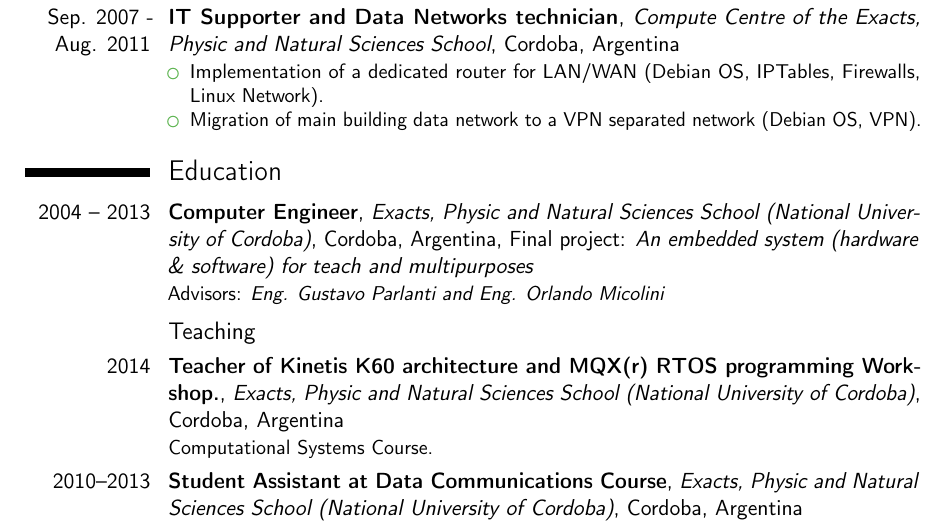
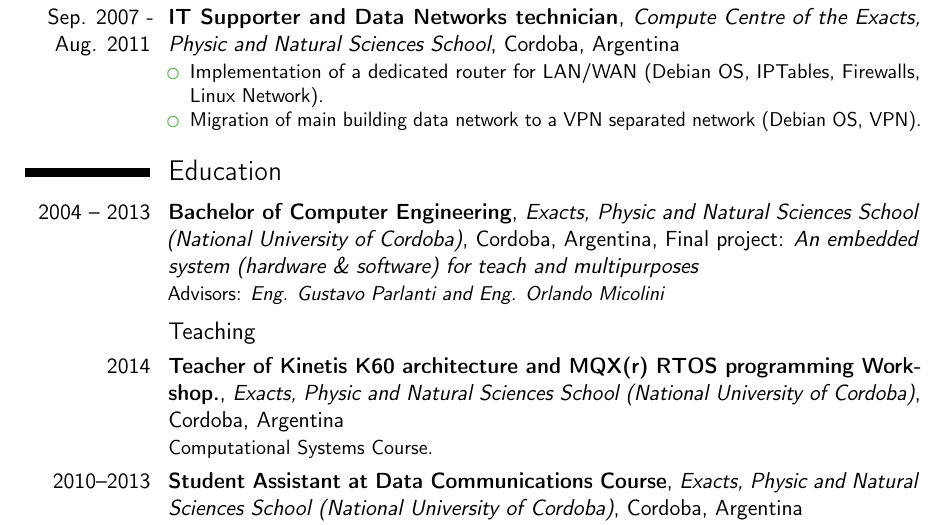
Before and after one commit to sanchezg/cv, a LaTeX CV (cv_gsanchez_eng.tex, which reads input/education.tex): part of page 2 of 2, cut so that both start at the same text. Compiled offline with pdfLaTeX.

Commit message:
Bachelor graduate

```diff
--- a/input/education.tex
+++ b/input/education.tex
@@ -4,7 +4,7 @@
 
 \cventry
     {2004 -- 2013}
-    {Computer Engineer}
+    {Bachelor of Computer Engineering}
     {Exacts, Physic and Natural Sciences School (National University of Cordoba)}
     {Cordoba, Argentina}
     {Final project: \emph{An embedded system (hardware \& software) for teach and multipurposes}}
```
Also changed, not shown: cv_gsanchez_eng.pdf.
